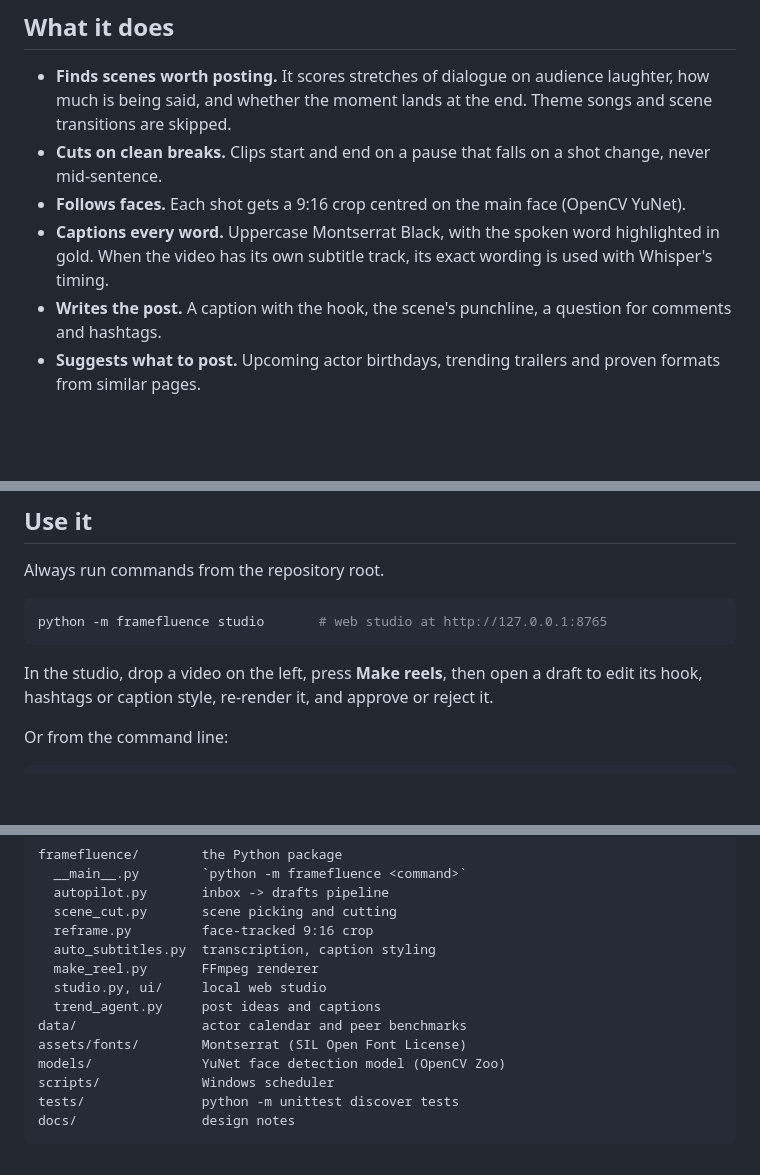
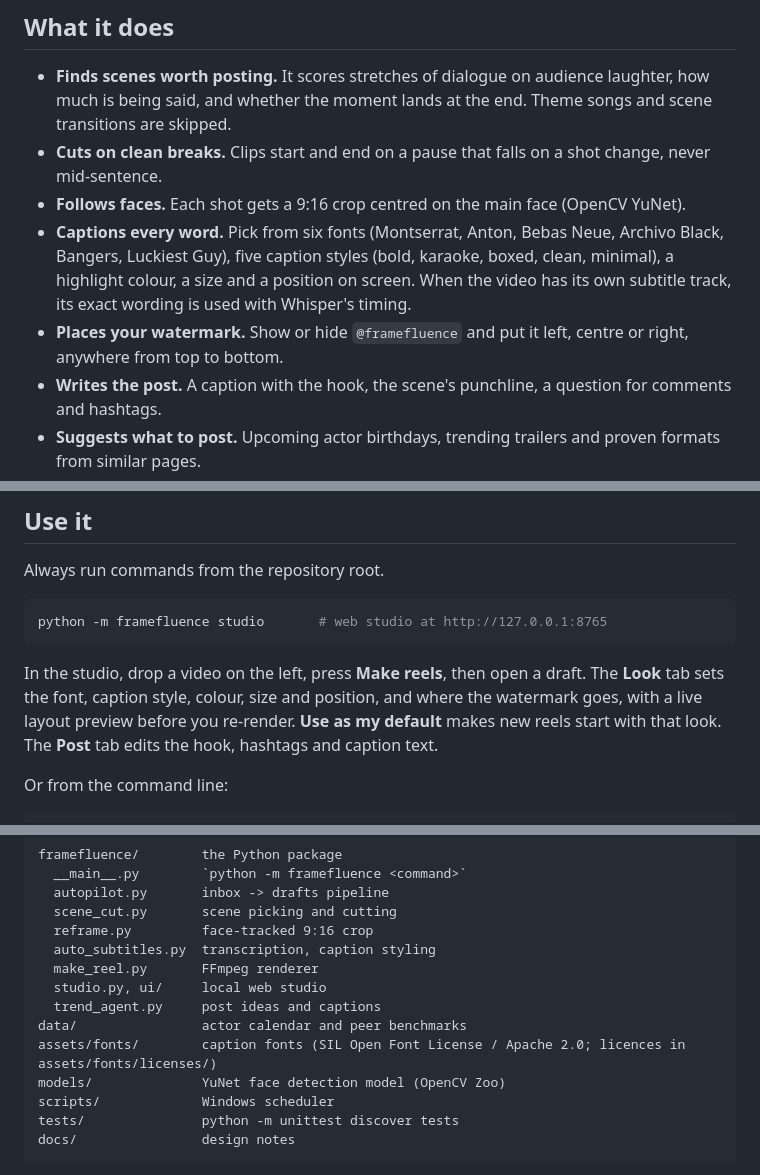
Before and after one commit to paarthpatel10/vesper, a Markdown page: README.md, 3 parts joined by grey strips. Drawn GitHub-style; blank space fills up the shorter version.

Commit message:
Document caption look and watermark settings
Co-Authored-By: Claude Opus 5.5 <noreply@anthropic.com>

````diff
--- a/README.md
+++ b/README.md
@@ -9,7 +9,8 @@ Vesper powers the [@framefluence](https://instagram.com/framefluence) cinema pag
 - **Finds scenes worth posting.** It scores stretches of dialogue on audience laughter, how much is being said, and whether the moment lands at the end. Theme songs and scene transitions are skipped.
 - **Cuts on clean breaks.** Clips start and end on a pause that falls on a shot change, never mid-sentence.
 - **Follows faces.** Each shot gets a 9:16 crop centred on the main face (OpenCV YuNet).
-- **Captions every word.** Uppercase Montserrat Black, with the spoken word highlighted in gold. When the video has its own subtitle track, its exact wording is used with Whisper's timing.
+- **Captions every word.** Pick from six fonts (Montserrat, Anton, Bebas Neue, Archivo Black, Bangers, Luckiest Guy), five caption styles (bold, karaoke, boxed, clean, minimal), a highlight colour, a size and a position on screen. When the video has its own subtitle track, its exact wording is used with Whisper's timing.
+- **Places your watermark.** Show or hide `@framefluence` and put it left, centre or right, anywhere from top to bottom.
 - **Writes the post.** A caption with the hook, the scene's punchline, a question for comments and hashtags.
 - **Suggests what to post.** Upcoming actor birthdays, trending trailers and proven formats from similar pages.
 
@@ -42,7 +43,7 @@ Always run commands from the repository root.
 python -m framefluence studio       # web studio at http://127.0.0.1:8765
 ```
 
-In the studio, drop a video on the left, press **Make reels**, then open a draft to edit its hook, hashtags or caption style, re-render it, and approve or reject it.
+In the studio, drop a video on the left, press **Make reels**, then open a draft. The **Look** tab sets the font, caption style, colour, size and position, and where the watermark goes, with a live layout preview before you re-render. **Use as my default** makes new reels start with that look. The **Post** tab edits the hook, hashtags and caption text.
 
 Or from the command line:
 
@@ -84,7 +85,7 @@ framefluence/        the Python package
   studio.py, ui/     local web studio
   trend_agent.py     post ideas and captions
 data/                actor calendar and peer benchmarks
-assets/fonts/        Montserrat (SIL Open Font License)
+assets/fonts/        caption fonts (SIL Open Font License / Apache 2.0; licences in assets/fonts/licenses/)
 models/              YuNet face detection model (OpenCV Zoo)
 scripts/             Windows scheduler
 tests/               python -m unittest discover tests
````
Also changed, not shown: CLAUDE.md (+11 -3 lines).
